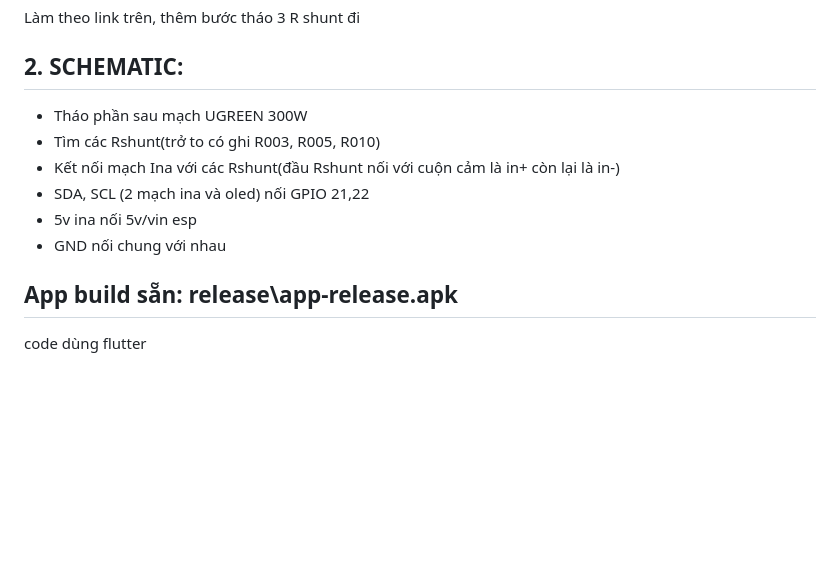
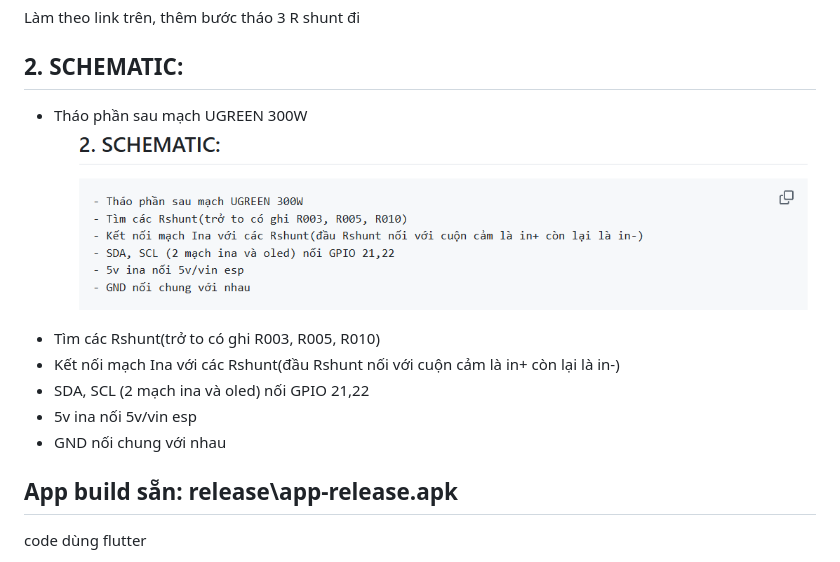
Before and after one commit to Phu0cManh/trastason, a Markdown page: README.md, the part around the change. GitHub-like rendering; pictures changed too: image.png (added); blank space fills up the shorter version.

Commit message:
Fix tiếp INA3221 sau khi test

```diff
--- a/README.md
+++ b/README.md
@@ -1,12 +1,13 @@
 ## **1. [Fixing the INA3221 breakout board - Arduino Forum](https://forum.arduino.cc/t/fixing-the-ina3221-breakout-board/526947)**
 Làm theo link trên, thêm bước tháo 3 R shunt đi
 ## **2. SCHEMATIC:**
-- Tháo phần sau mạch UGREEN 300W
+- Tháo phần sau mạch UGREEN 300W![alt text](image.png)
 - Tìm các Rshunt(trở to có ghi R003, R005, R010)
 - Kết nối mạch Ina với các Rshunt(đầu Rshunt nối với cuộn cảm là in+ còn lại là in-)
 - SDA, SCL (2 mạch ina và oled) nối GPIO 21,22
 - 5v ina nối 5v/vin esp
 - GND nối chung với nhau
+
 ## **App build sẵn:** release\app-release.apk
 code dùng flutter
 
```
